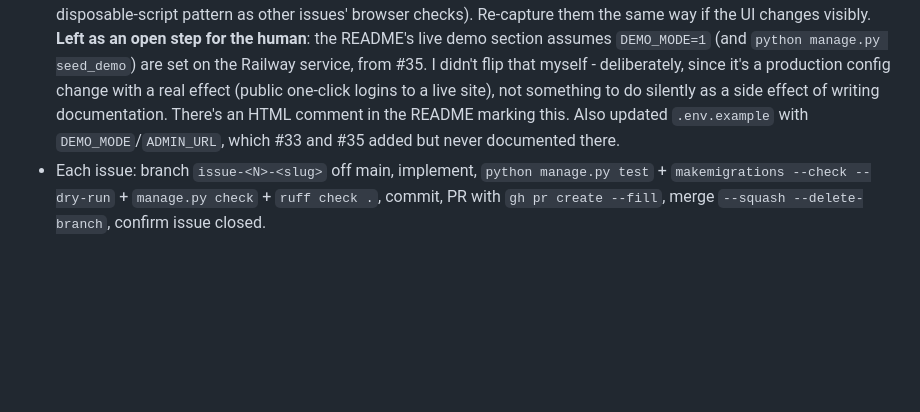
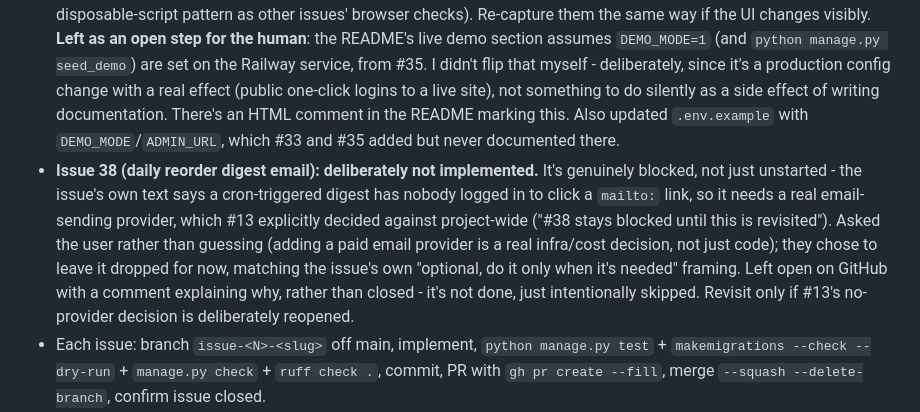
Before and after one commit to normanthom1/StockRoom, a Markdown page: progress.md, the part around the change. GitHub-like rendering; blank space fills up the shorter version.

Commit message:
Note the decision to leave issue 38 unimplemented
Co-Authored-By: Claude Sonnet 5 <noreply@anthropic.com>

```diff
--- a/progress.md
+++ b/progress.md
@@ -429,6 +429,17 @@ Tracks work so a fresh session can resume. Update after each issue closes.
   effect of writing documentation. There's an HTML comment in the README
   marking this. Also updated `.env.example` with `DEMO_MODE`/`ADMIN_URL`,
   which #33 and #35 added but never documented there.
+- **Issue 38 (daily reorder digest email): deliberately not implemented.**
+  It's genuinely blocked, not just unstarted - the issue's own text says a
+  cron-triggered digest has nobody logged in to click a `mailto:` link, so
+  it needs a real email-sending provider, which #13 explicitly decided
+  against project-wide ("#38 stays blocked until this is revisited"). Asked
+  the user rather than guessing (adding a paid email provider is a real
+  infra/cost decision, not just code); they chose to leave it dropped for
+  now, matching the issue's own "optional, do it only when it's needed"
+  framing. Left open on GitHub with a comment explaining why, rather than
+  closed - it's not done, just intentionally skipped. Revisit only if #13's
+  no-provider decision is deliberately reopened.
 - Each issue: branch `issue-<N>-<slug>` off main, implement, `python manage.py test` +
   `makemigrations --check --dry-run` + `manage.py check` + `ruff check .`, commit,
   PR with `gh pr create --fill`, merge `--squash --delete-branch`, confirm issue closed.
```
